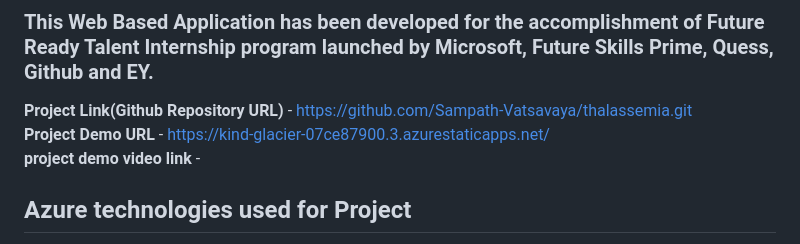
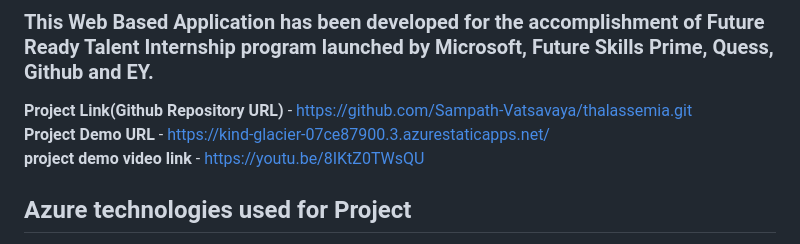
Before and after one commit to Sampath-Vatsavaya/thalassemia, a Markdown page: README.md, the part around the change. GitHub-like rendering.

Commit message:
Update README.md
youtube video link

```diff
--- a/README.md
+++ b/README.md
@@ -8,7 +8,7 @@ The Thalassemia Information Portal is a comprehensive online platform dedicated
 
 **Project Link(Github Repository URL)** - https://github.com/Sampath-Vatsavaya/thalassemia.git  <br>
 **Project Demo URL** - https://kind-glacier-07ce87900.3.azurestaticapps.net/  <br>
-**project demo video link** -
+**project demo video link** - https://youtu.be/8IKtZ0TWsQU
 
 ## Azure technologies used for Project
 
```
